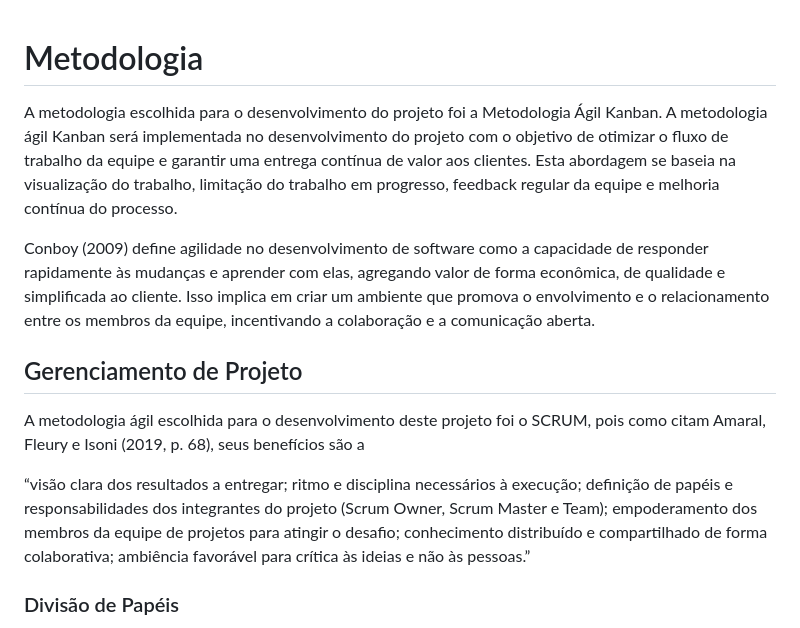
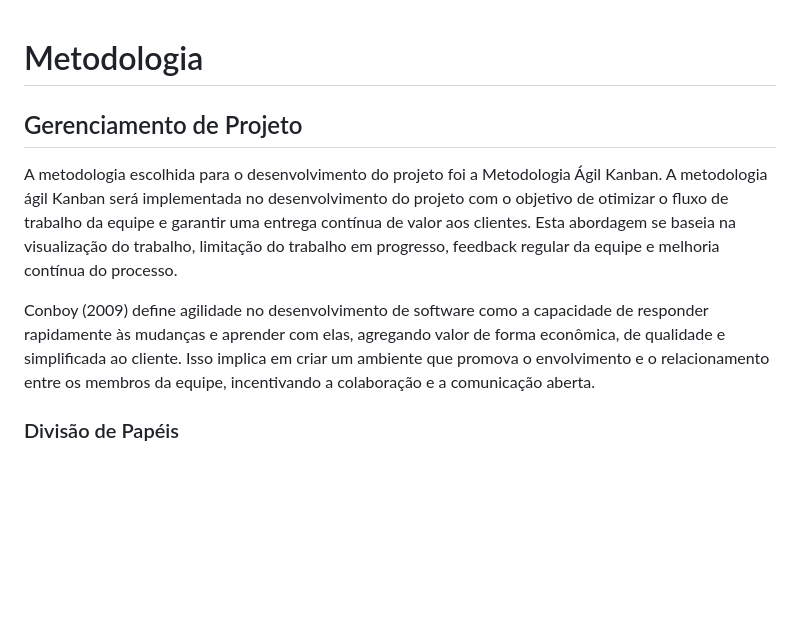
Before and after one commit to ICEI-PUC-Minas-PMV-ADS/pmv-ads-2024-1-e1-proj-web-t12-restaurantes-proximos, a Markdown page: documentos/03-Metodologia.md, the part around the change. Drawn GitHub-style; blank space fills up the shorter version.

```diff
--- a/documentos/03-Metodologia.md
+++ b/documentos/03-Metodologia.md
@@ -1,14 +1,11 @@
 
 # Metodologia
+
+## Gerenciamento de Projeto
 
 A metodologia escolhida para o desenvolvimento do projeto foi a Metodologia Ágil Kanban. A metodologia ágil Kanban será implementada no desenvolvimento do projeto com o objetivo de otimizar o fluxo de trabalho da equipe e garantir uma entrega contínua de valor aos clientes. Esta abordagem se baseia na visualização do trabalho, limitação do trabalho em progresso,  feedback regular da equipe e melhoria contínua do processo.
 
 Conboy (2009) define agilidade no desenvolvimento de software como a capacidade de responder rapidamente às mudanças e aprender com elas, agregando valor de forma econômica, de qualidade e simplificada ao cliente. Isso implica em criar um ambiente que promova o envolvimento e o relacionamento entre os membros da equipe, incentivando a colaboração e a comunicação aberta.
-
-## Gerenciamento de Projeto
-A metodologia ágil escolhida para o desenvolvimento deste projeto foi o SCRUM, pois como citam Amaral, Fleury e Isoni (2019, p. 68), seus benefícios são a
-
-“visão clara dos resultados a entregar; ritmo e disciplina necessários à execução; definição de papéis e responsabilidades dos integrantes do projeto (Scrum Owner, Scrum Master e Team); empoderamento dos membros da equipe de projetos para atingir o desafio; conhecimento distribuído e compartilhado de forma colaborativa; ambiência favorável para crítica às ideias e não às pessoas.”
 
 ### Divisão de Papéis
 
```
